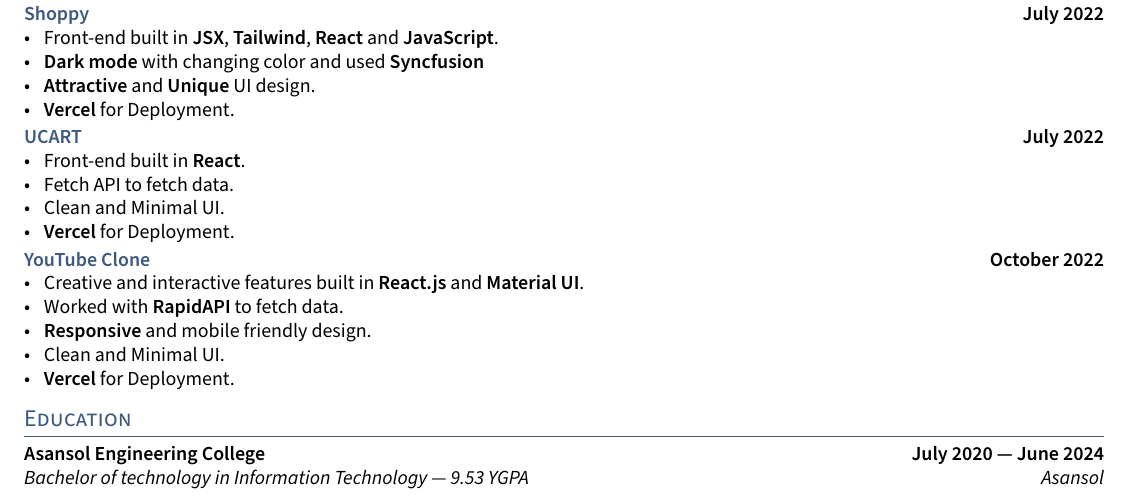
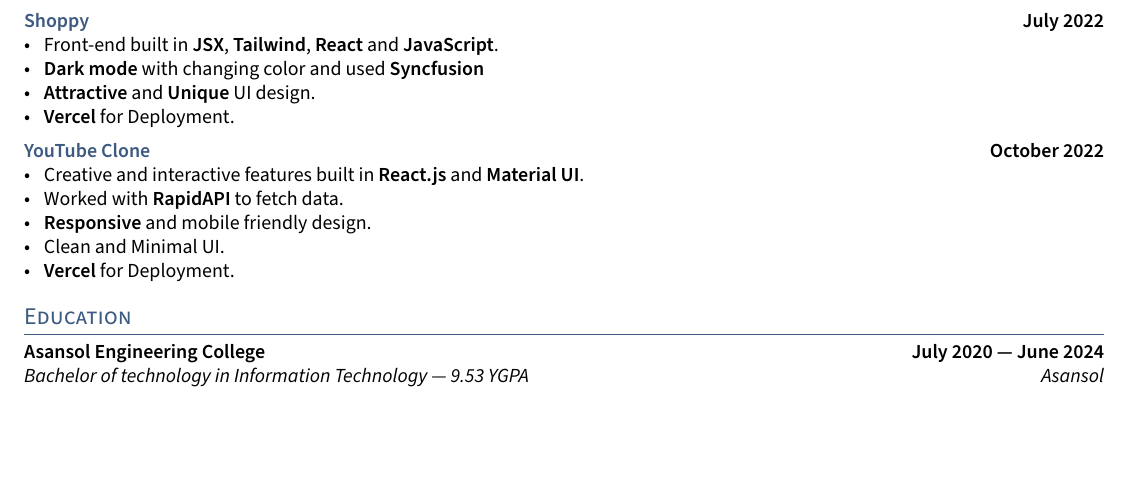
Before and after one commit to Nidhikumari-4/Resume-latex-template, a LaTeX CV (resume.tex, which reads sections/project.tex): part of the page, cut so that both start at the same text, the shorter picture padded with empty space. Compiled offline with pdfLaTeX.

Commit message:
Update project.tex

```diff
--- a/sections/project.tex
+++ b/sections/project.tex
@@ -22,16 +22,16 @@
 \end{zitemize}
 
 
-%====================
-% PROJECT B
-%====================
-\subsection{{\href{https://cart-topaz.vercel.app/}{UCART} \hfill July 2022}}
-\begin{zitemize}
-\item Front-end built in \textbf{React}.
-\item Fetch API to fetch data.
-\item Clean and Minimal UI.
-\item \textbf{Vercel} for Deployment.
-\end{zitemize}
+% %====================
+% % PROJECT B
+% %====================
+% \subsection{{\href{https://cart-topaz.vercel.app/}{UCART} \hfill July 2022}}
+% \begin{zitemize}
+% \item Front-end built in \textbf{React}.
+% \item Fetch API to fetch data.
+% \item Clean and Minimal UI.
+% \item \textbf{Vercel} for Deployment.
+% \end{zitemize}
 
 
 %====================
```
